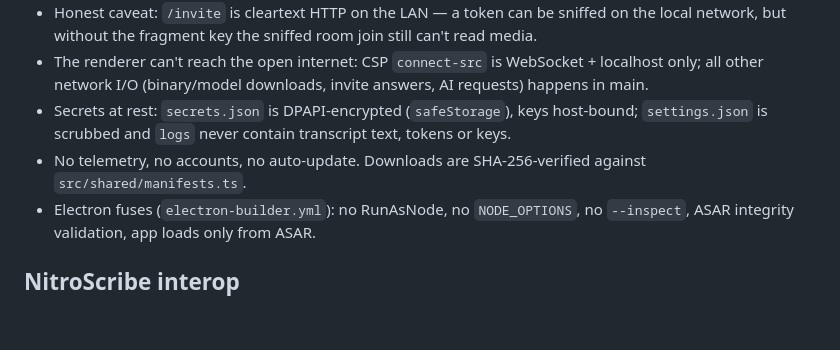
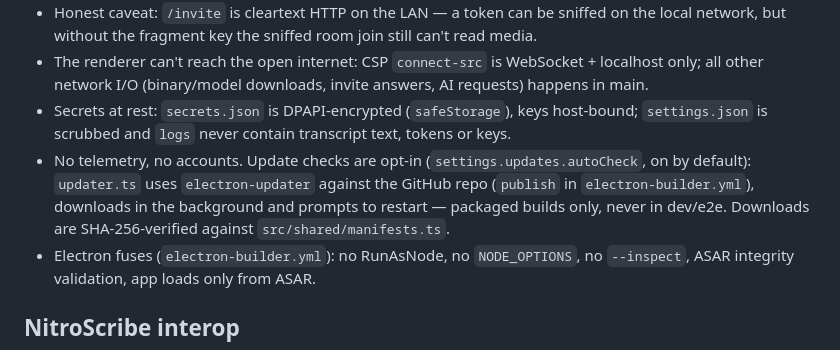
Before and after one commit to Eduard-G747/NitroMeet, a Markdown page: AGENTS.md, the part around the change. Drawn GitHub-style; blank space fills up the shorter version.

```diff
--- a/AGENTS.md
+++ b/AGENTS.md
@@ -70,7 +70,7 @@ Electron 45 + electron-vite 6 + React 19 + Tailwind 4 + livekit-client. Windows-
 - Honest caveat: `/invite` is cleartext HTTP on the LAN — a token can be sniffed on the local network, but without the fragment key the sniffed room join still can't read media.
 - The renderer can't reach the open internet: CSP `connect-src` is WebSocket + localhost only; all other network I/O (binary/model downloads, invite answers, AI requests) happens in main.
 - Secrets at rest: `secrets.json` is DPAPI-encrypted (`safeStorage`), keys host-bound; `settings.json` is scrubbed and `logs` never contain transcript text, tokens or keys.
-- No telemetry, no accounts, no auto-update. Downloads are SHA-256-verified against `src/shared/manifests.ts`.
+- No telemetry, no accounts. Update checks are opt-in (`settings.updates.autoCheck`, on by default): `updater.ts` uses `electron-updater` against the GitHub repo (`publish` in `electron-builder.yml`), downloads in the background and prompts to restart — packaged builds only, never in dev/e2e. Downloads are SHA-256-verified against `src/shared/manifests.ts`.
 - Electron fuses (`electron-builder.yml`): no RunAsNode, no `NODE_OPTIONS`, no `--inspect`, ASAR integrity validation, app loads only from ASAR.
 
 ## NitroScribe interop
```
Also changed, not shown: README.md (+1 -1 lines), docs/lobby.png, 13 other files.
